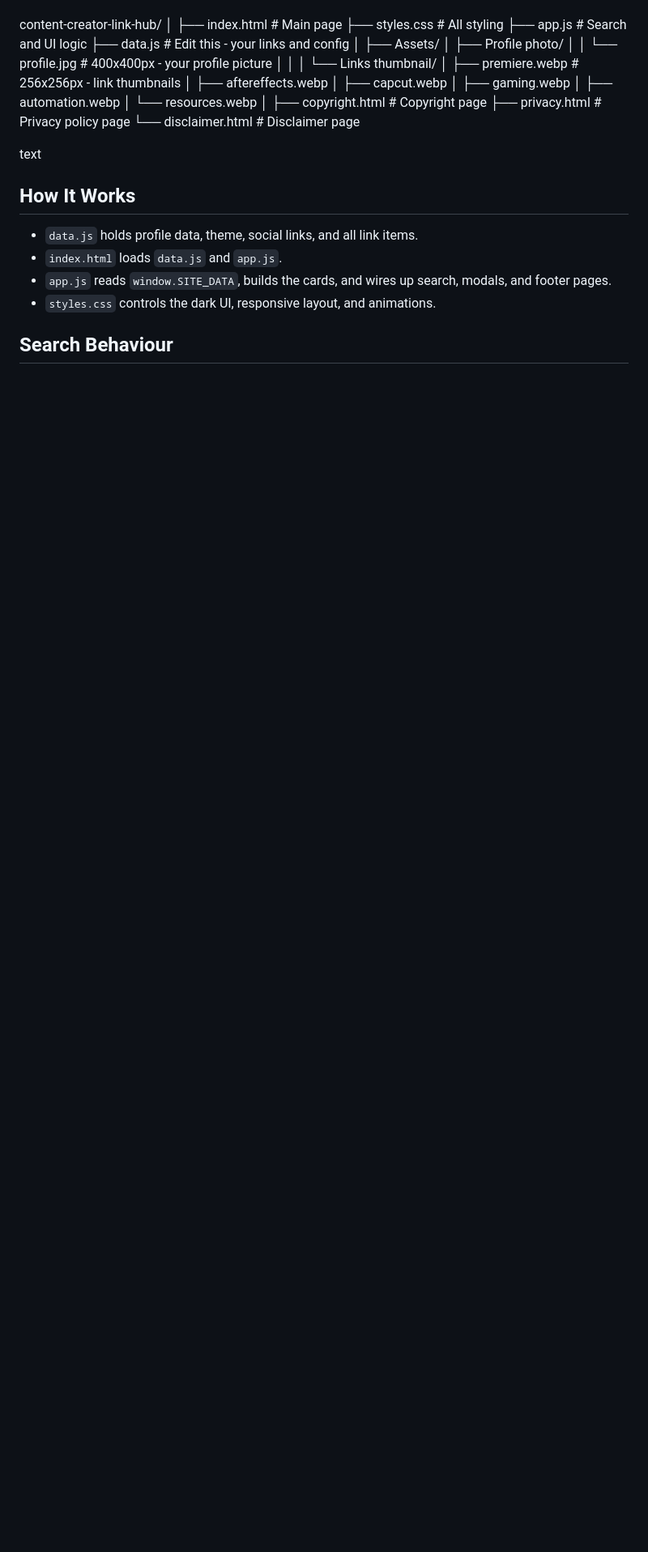
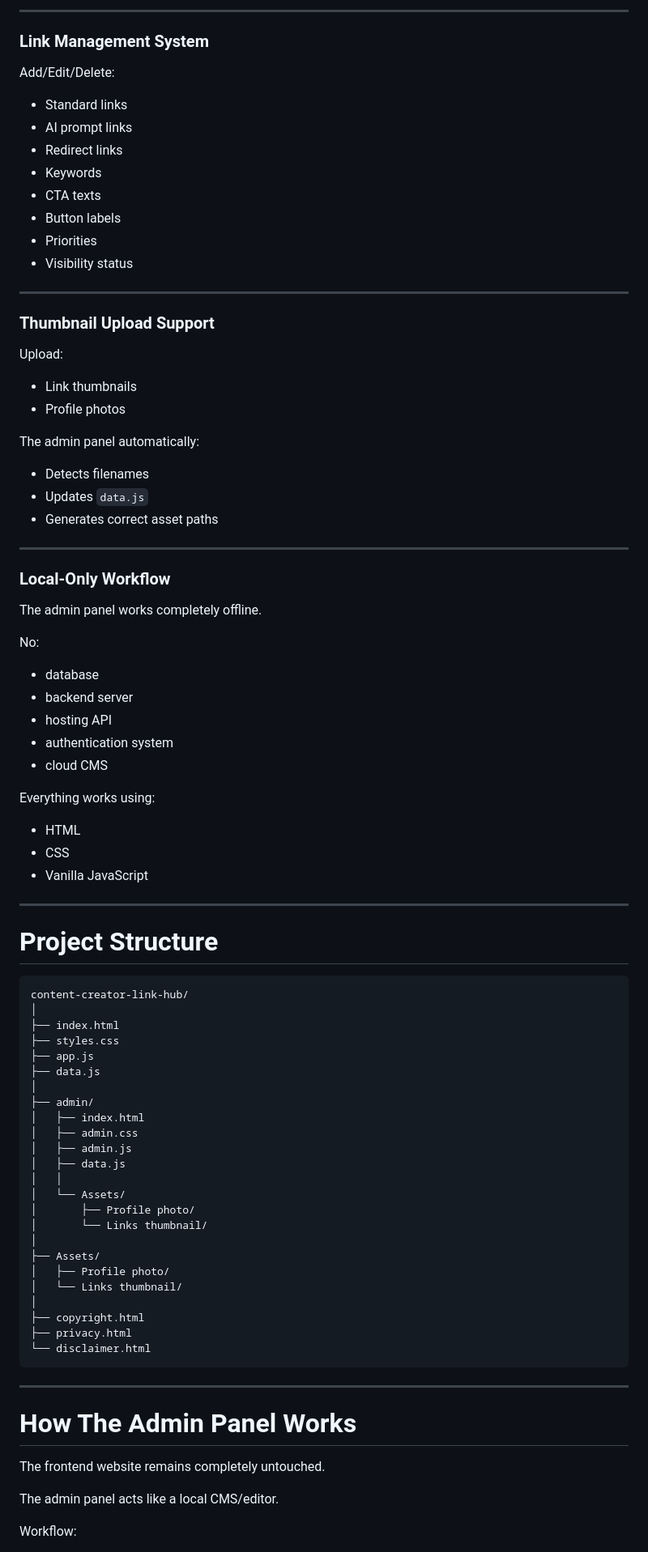
Before and after one commit to its-adithyanm/content-creator-link-hub, a Markdown page: README.md, the part around one of its changes. Shown at 81% size. GitHub-like rendering; blank space fills up the shorter version.

````diff
--- a/README.md
+++ b/README.md
@@ -123,35 +134,91 @@ Upload all project files, then share the main URL in your bio.
+---
+
+### Link Management System
+
+Add/Edit/Delete:
+
+* Standard links
+* AI prompt links
+* Redirect links
+* Keywords
+* CTA texts
+* Button labels
+* Priorities
+* Visibility status
+
+---
+
+### Thumbnail Upload Support
+
+Upload:
+
+* Link thumbnails
+* Profile photos
+
+The admin panel automatically:
+
+* Detects filenames
+* Updates `data.js`
+* Generates correct asset paths
+
+---
+
+### Local-Only Workflow
+
+The admin panel works completely offline.
+
+No:
+
+* database
+* backend server
+* hosting API
+* authentication system
+* cloud CMS
+
+Everything works using:
+
+* HTML
+* CSS
+* Vanilla JavaScript
+
+---
+
+# Project Structure
+
+```text
 content-creator-link-hub/
 │
-├── index.html              # Main page
-├── styles.css              # All styling
-├── app.js                  # Search and UI logic
-├── data.js                 # Edit this - your links and config
+├── index.html
+├── styles.css
+├── app.js
+├── data.js
+│
+├── admin/
+│   ├── index.html
+│   ├── admin.css
+│   ├── admin.js
+│   ├── data.js
+│   │
+│   └── Assets/
+│       ├── Profile photo/
+│       └── Links thumbnail/
 │
 ├── Assets/
 │   ├── Profile photo/
-│   │   └── profile.jpg     # 400x400px - your profile picture
-│   │
 │   └── Links thumbnail/
-│       ├── premiere.webp   # 256x256px - link thumbnails
-│       ├── aftereffects.webp
-│       ├── capcut.webp
-│       ├── gaming.webp
-│       ├── automation.webp
-│       └── resources.webp
 │
-├── copyright.html          # Copyright page
-├── privacy.html            # Privacy policy page
-└── disclaimer.html         # Disclaimer page
+├── copyright.html
+├── privacy.html
+└── disclaimer.html
+```
 
+---
 
-text
+# How The Admin Panel Works
 
-## How It Works
+The frontend website remains completely untouched.
 
-- `data.js` holds profile data, theme, social links, and all link items.
-- `index.html` loads `data.js` and `app.js`.
-- `app.js` reads `window.SITE_DATA`, builds the cards, and wires up search, modals, and footer pages.
-- `styles.css` controls the dark UI, responsive layout, and animations.
+The admin panel acts like a local CMS/editor.
 
-## Search Behaviour
+Workflow:
 
````
Also changed, not shown: other parts of README.md (+230 -111 lines).
